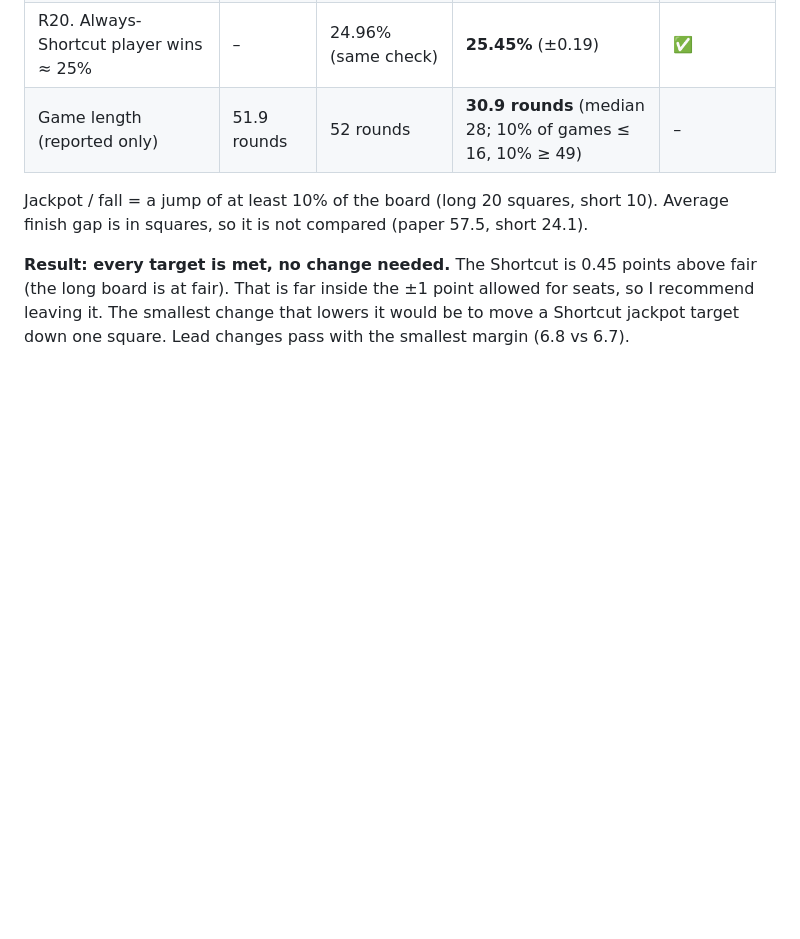
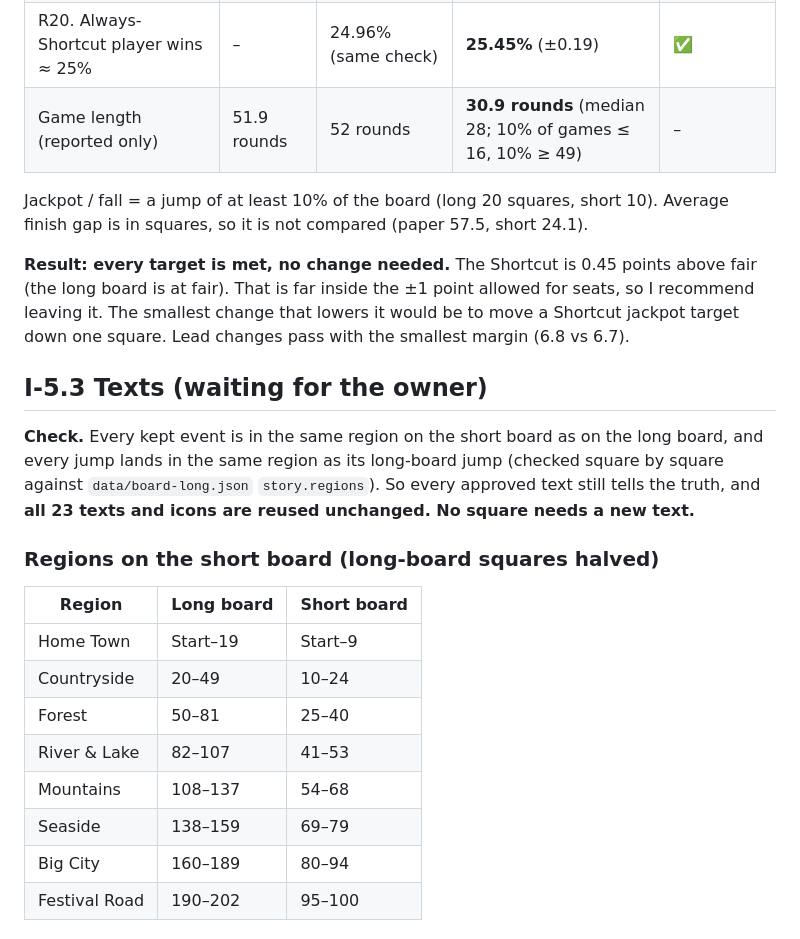
Before and after one commit to AlbMarketsAutoPilot-lab/dgm-game, a Markdown page: docs/analysis/I-5_short_board_log.md, the part around one of its changes. Rendered like a GitHub page; blank space fills up the shorter version.

```diff
--- a/docs/analysis/I-5_short_board_log.md
+++ b/docs/analysis/I-5_short_board_log.md
@@ -126,3 +126,21 @@ Commands: `node tools/sim/test/rules.test.mjs` (ALL PASS) · `node tools/sim/run
 Jackpot / fall = a jump of at least 10% of the board (long 20 squares, short 10). Average finish gap is in squares, so it is not compared (paper 57.5, short 24.1).
 
 **Result: every target is met, no change needed.** The Shortcut is 0.45 points above fair (the long board is at fair). That is far inside the ±1 point allowed for seats, so I recommend leaving it. The smallest change that lowers it would be to move a Shortcut jackpot target down one square. Lead changes pass with the smallest margin (6.8 vs 6.7).
+
+## I-5.3 Texts (waiting for the owner)
+
+**Check.** Every kept event is in the same region on the short board as on the long board, and every jump lands in the same region as its long-board jump (checked square by square against `data/board-long.json` `story.regions`). So every approved text still tells the truth, and **all 23 texts and icons are reused unchanged. No square needs a new text.**
+
+### Regions on the short board (long-board squares halved)
+
+| Region | Long board | Short board |
+|---|---|---|
+| Home Town | Start–19 | Start–9 |
+| Countryside | 20–49 | 10–24 |
+| Forest | 50–81 | 25–40 |
+| River & Lake | 82–107 | 41–53 |
+| Mountains | 108–137 | 54–68 |
+| Seaside | 138–159 | 69–79 |
+| Big City | 160–189 | 80–94 |
+| Festival Road | 190–202 | 95–100 |
+
```
Also changed, not shown: other parts of docs/analysis/I-5_short_board_log.md (+51 -1 lines).
